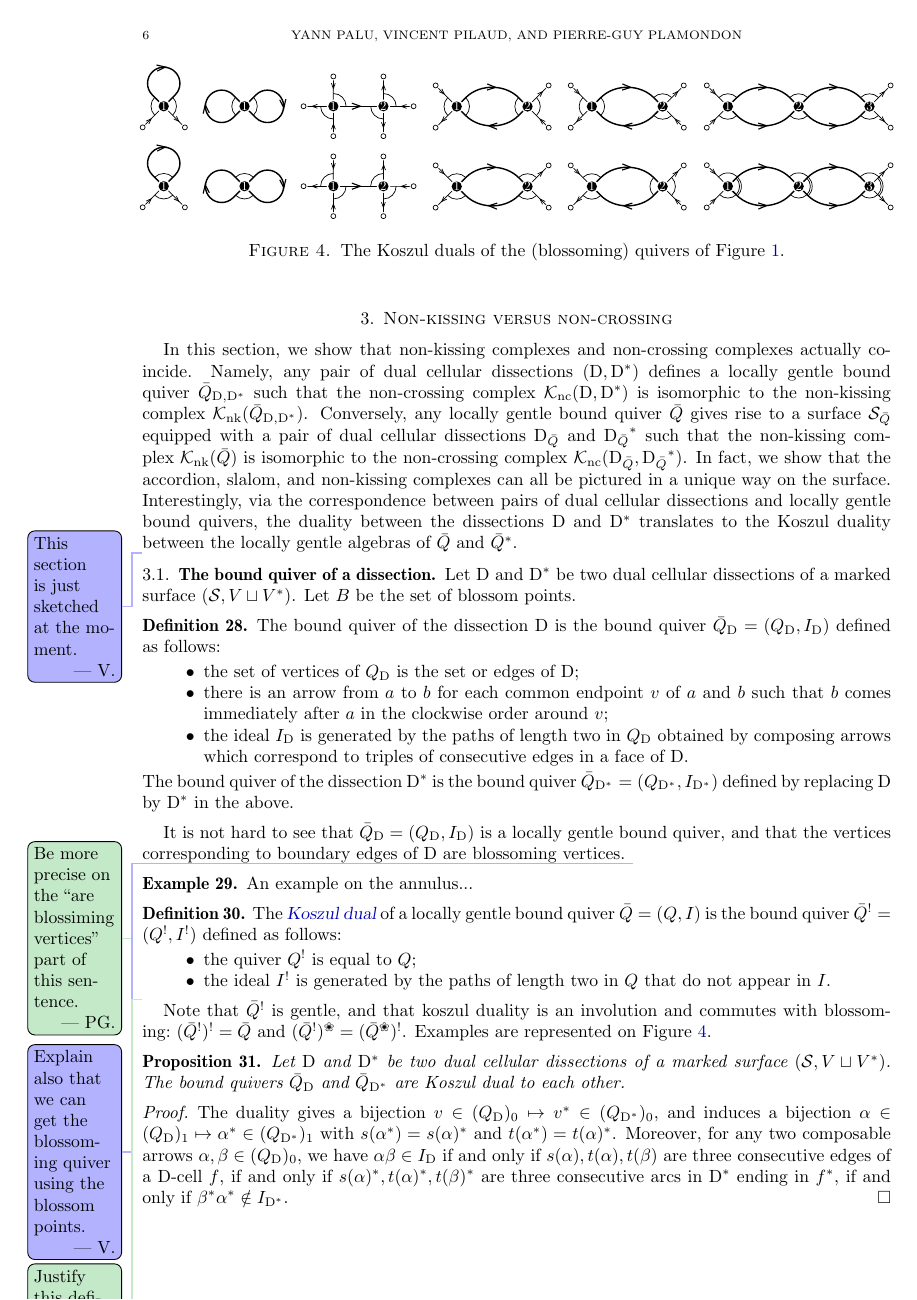
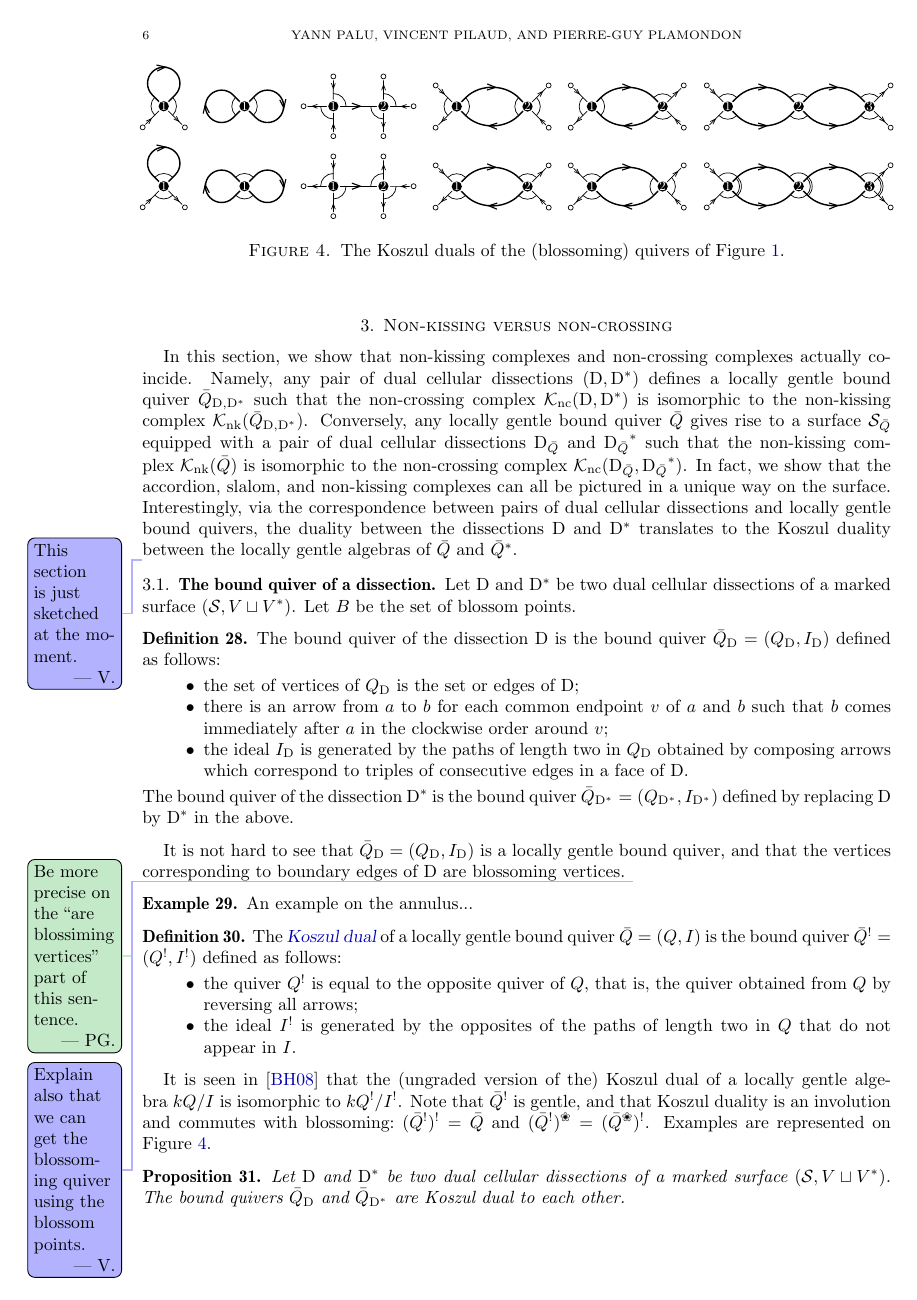
Before and after one commit to vpilaud/accordionComplexSurfaces, a LaTeX paper (draft/accordionComplexSurfaces.tex): page 6 of 8. Compiled offline with pdfLaTeX.

Commit message:
Fixed Koszul duality definition and added reference.

```diff
--- a/draft/accordionComplexSurfaces.tex
+++ b/draft/accordionComplexSurfaces.tex
@@ -667,12 +667,12 @@ and that the vertices corresponding to boundary edges of~$\dissection$ are bloss
 \label{defi:koszulDual}
 The \defn{Koszul dual} of a locally gentle bound quiver~$\bar Q = (Q,I)$ is the bound quiver~$\bar Q\koszul = (Q\koszul, I\koszul)$ defined as follows:
 \begin{itemize}
- \item the quiver~$Q\koszul$ is equal to~$Q$;
- \item the ideal~$I\koszul$ is generated by the paths of length two in~$Q$ that do not appear in~$I$.
+ \item the quiver~$Q\koszul$ is equal to the opposite quiver of~$Q$, that is, the quiver obtained from~$Q$ by reversing all arrows;
+ \item the ideal~$I\koszul$ is generated by the opposites of the paths of length two in~$Q$ that do not appear in~$I$.
 \end{itemize}
 \end{definition}
-\pierreguy{Justify this definition.}
-Note that~$\bar Q\koszul$ is gentle, and that koszul duality is an involution and commutes with blossoming:~$(\bar Q\koszul)\koszul = \bar Q$ and~$(\bar Q\koszul)\blossom = (\bar Q\blossom)\koszul$.
+It is seen in \cite{BessenrodtHolm} that the (ungraded version of the) Koszul dual of a locally gentle algebra~$kQ/I$ is isomorphic to~$kQ\koszul/I\koszul$.
+Note that~$\bar Q\koszul$ is gentle, and that Koszul duality is an involution and commutes with blossoming:~$(\bar Q\koszul)\koszul = \bar Q$ and~$(\bar Q\koszul)\blossom = (\bar Q\blossom)\koszul$.
 Examples are represented on \fref{fig:koszulQuivers}.
 
 \begin{figure}[t]
```
Also changed, not shown: draft/accordionComplexSurfaces.bib (+10 -0 lines).
